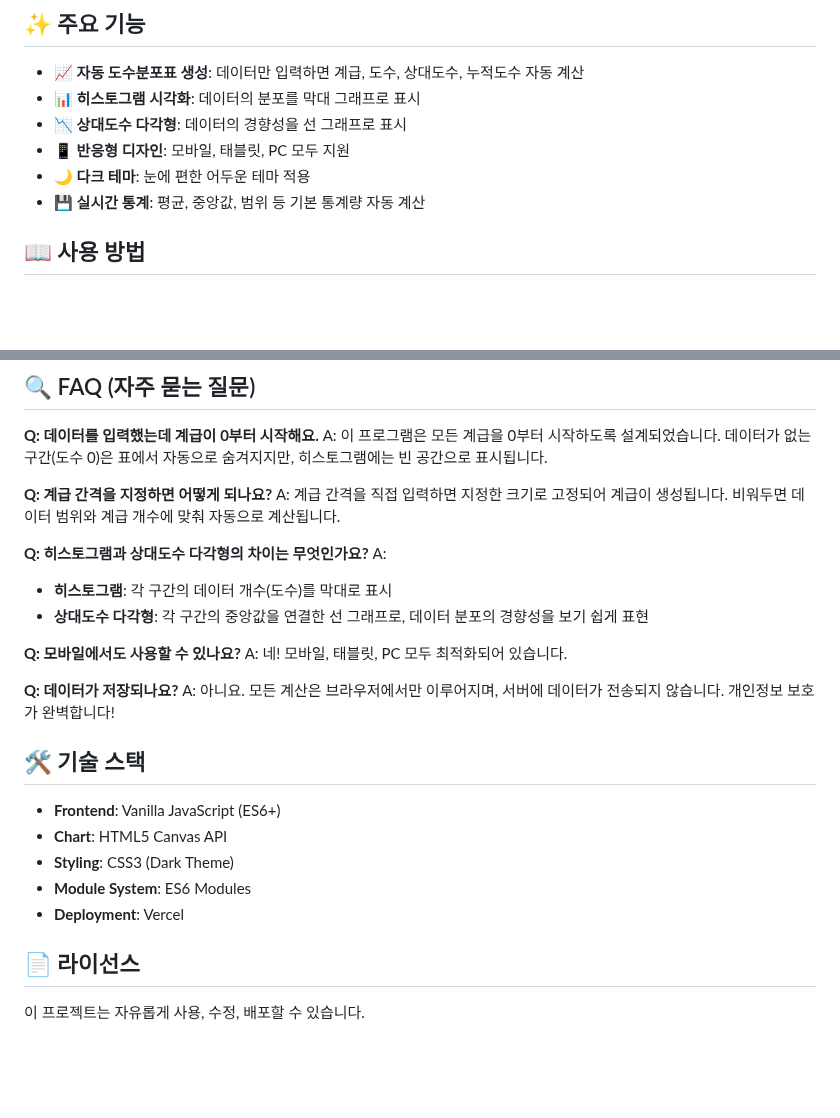
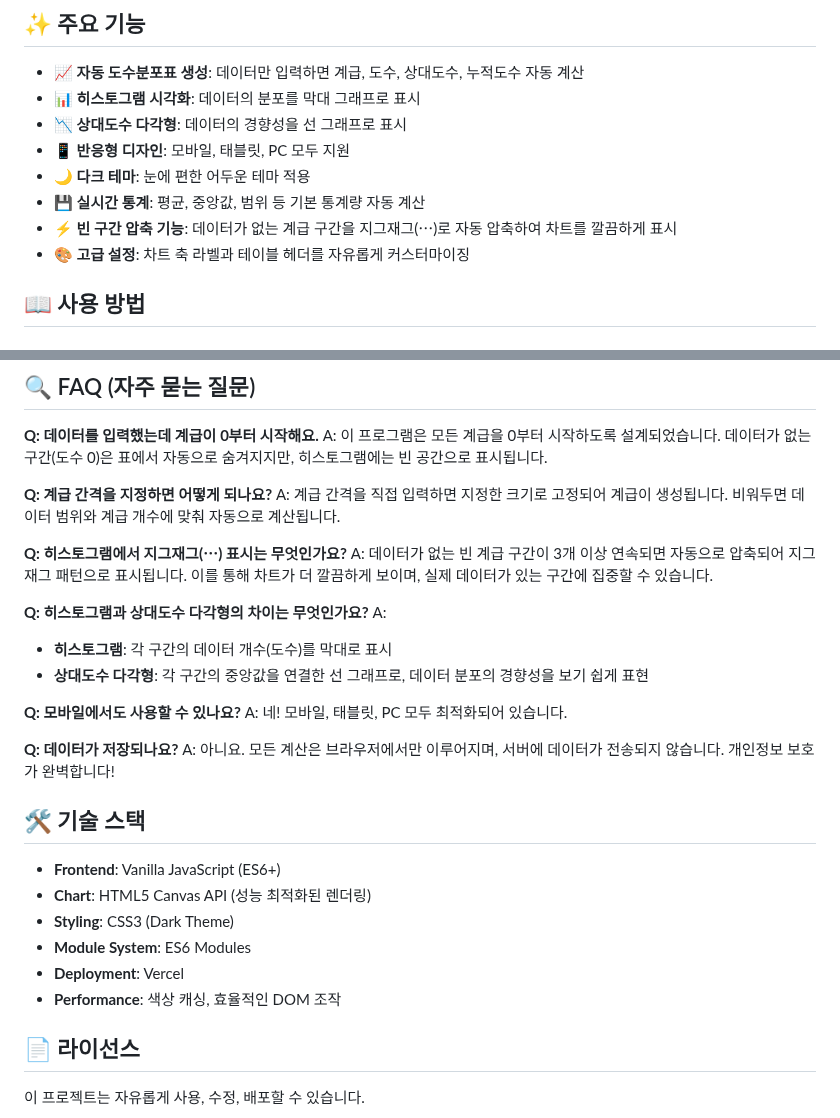
Before and after one commit to inhoyu-svg/statistics, a Markdown page: README.md, 2 parts joined by grey strips. GitHub-like rendering; blank space fills up the shorter version.

```diff
--- a/README.md
+++ b/README.md
@@ -16,6 +16,8 @@
 - 📱 **반응형 디자인**: 모바일, 태블릿, PC 모두 지원
 - 🌙 **다크 테마**: 눈에 편한 어두운 테마 적용
 - 💾 **실시간 통계**: 평균, 중앙값, 범위 등 기본 통계량 자동 계산
+- ⚡ **빈 구간 압축 기능**: 데이터가 없는 계급 구간을 지그재그(⋯)로 자동 압축하여 차트를 깔끔하게 표시
+- 🎨 **고급 설정**: 차트 축 라벨과 테이블 헤더를 자유롭게 커스터마이징
 
 ## 📖 사용 방법
 
@@ -125,6 +127,9 @@ A: 이 프로그램은 모든 계급을 0부터 시작하도록 설계되었습
 **Q: 계급 간격을 지정하면 어떻게 되나요?**
 A: 계급 간격을 직접 입력하면 지정한 크기로 고정되어 계급이 생성됩니다. 비워두면 데이터 범위와 계급 개수에 맞춰 자동으로 계산됩니다.
 
+**Q: 히스토그램에서 지그재그(⋯) 표시는 무엇인가요?**
+A: 데이터가 없는 빈 계급 구간이 3개 이상 연속되면 자동으로 압축되어 지그재그 패턴으로 표시됩니다. 이를 통해 차트가 더 깔끔하게 보이며, 실제 데이터가 있는 구간에 집중할 수 있습니다.
+
 **Q: 히스토그램과 상대도수 다각형의 차이는 무엇인가요?**
 A:
 - **히스토그램**: 각 구간의 데이터 개수(도수)를 막대로 표시
@@ -139,10 +144,11 @@ A: 아니요. 모든 계산은 브라우저에서만 이루어지며, 서버에
 ## 🛠️ 기술 스택
 
 - **Frontend**: Vanilla JavaScript (ES6+)
-- **Chart**: HTML5 Canvas API
+- **Chart**: HTML5 Canvas API (성능 최적화된 렌더링)
 - **Styling**: CSS3 (Dark Theme)
 - **Module System**: ES6 Modules
 - **Deployment**: Vercel
+- **Performance**: 색상 캐싱, 효율적인 DOM 조작
 
 ## 📄 라이선스
 
```
Also changed, not shown: USAGE.md (+121 -0 lines).
